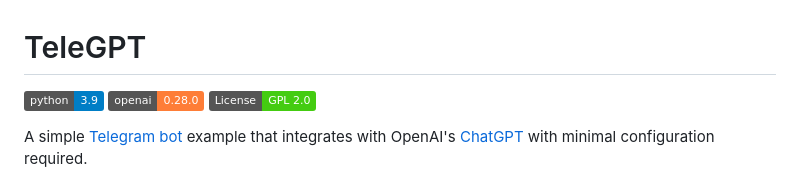
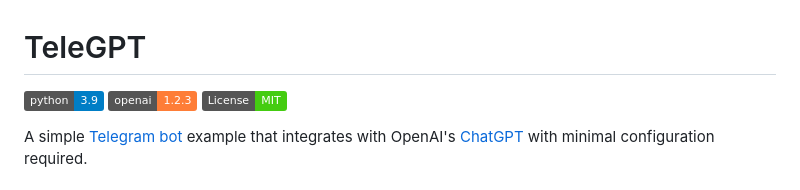
Before and after one commit to reedemus/teleGPT, a Markdown page: README.md, the part around the change. Rendered like a GitHub page; badges without logos.

Commit message:
update badge

```diff
--- a/README.md
+++ b/README.md
@@ -1,7 +1,7 @@
 # TeleGPT
 ![python-version](https://img.shields.io/badge/python-3.9-blue.svg)
-[![openai-version](https://img.shields.io/badge/openai-0.28.0-orange.svg)](https://openai.com/)
-[![license](https://img.shields.io/badge/License-GPL%202.0-brightgreen.svg)](LICENSE)
+[![openai-version](https://img.shields.io/badge/openai-1.2.3-orange.svg)](https://openai.com/)
+[![license: MIT](https://img.shields.io/badge/License-MIT-brightgreen.svg)](https://opensource.org/licenses/MIT)
 
 A simple [Telegram bot](https://core.telegram.org/bots/api) example that integrates with OpenAI's [ChatGPT](https://openai.com/blog/chatgpt/) with minimal configuration required.
 
```
